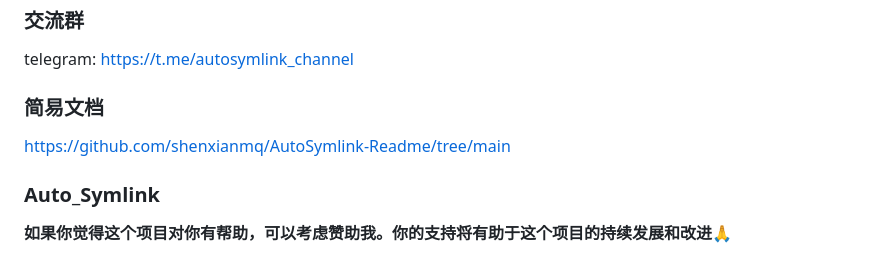
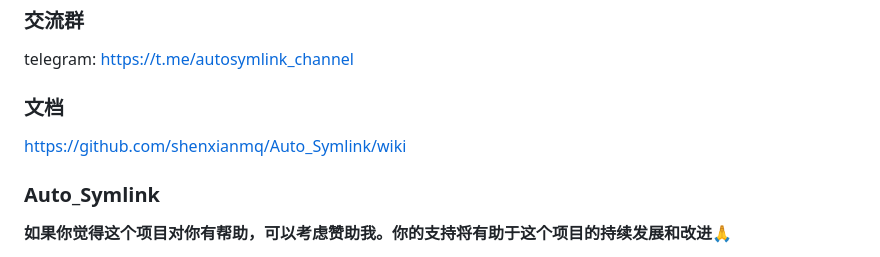
Before and after one commit to shenxianmq/Auto_Symlink, a Markdown page: README.md, the part around the change. Rendered like a GitHub page.

```diff
--- a/README.md
+++ b/README.md
@@ -1,8 +1,8 @@
 ### 交流群
 telegram: https://t.me/autosymlink_channel
 
-### 简易文档
-https://github.com/shenxianmq/AutoSymlink-Readme/tree/main
+### 文档
+https://github.com/shenxianmq/Auto_Symlink/wiki
 
 ### Auto_Symlink
 **如果你觉得这个项目对你有帮助，可以考虑赞助我。你的支持将有助于这个项目的持续发展和改进🙏**
```
